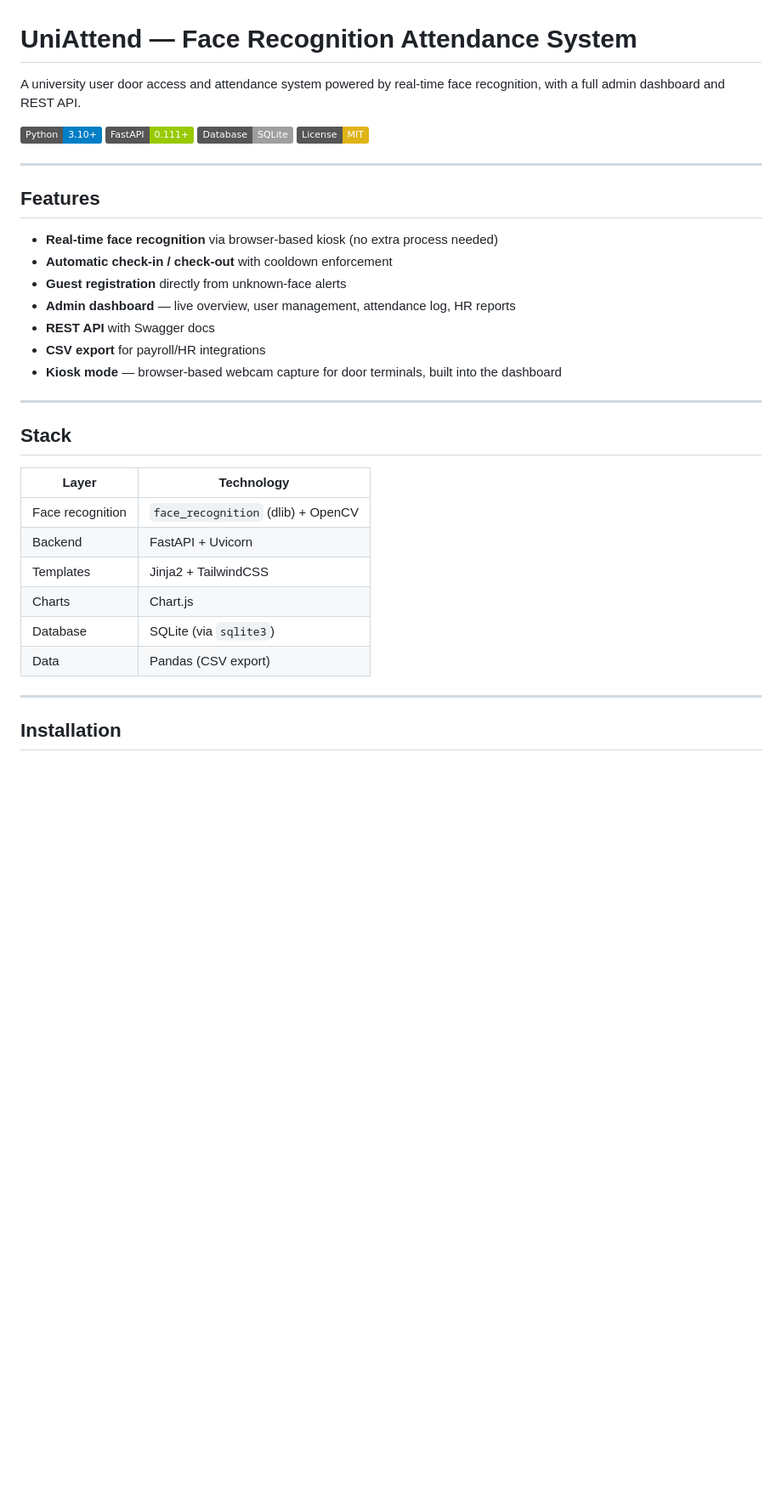
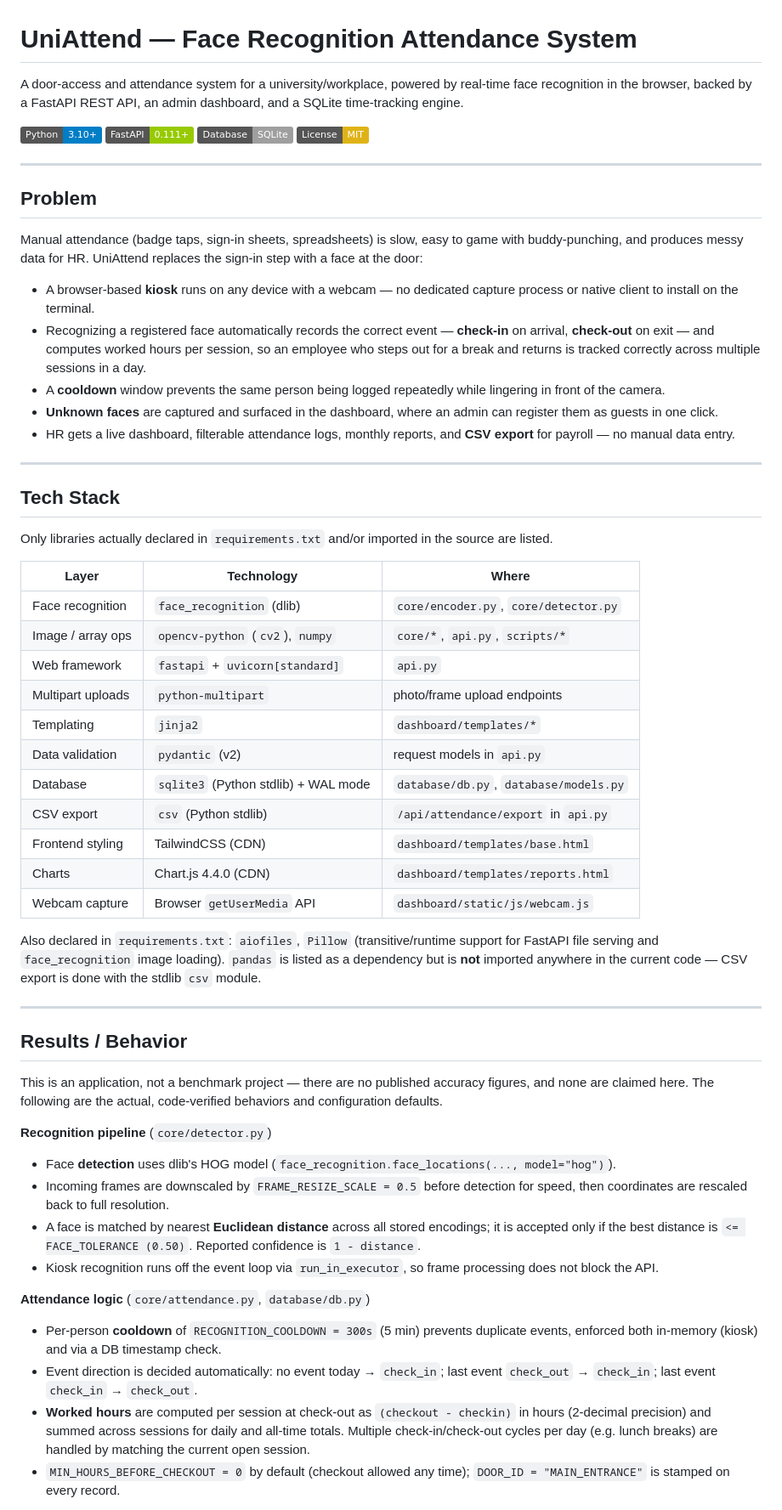
Before and after one commit to taha-yasin-saad/facial-recognition-attendance, a Markdown page: README.md, the part around one of its changes. Shown at 85% size. Rendered like a GitHub page; badges without logos; blank space fills up the shorter version.

Commit message:
docs: improve README (accurate stack, full API table, config)

```diff
--- a/README.md
+++ b/README.md
@@ -1,34 +1,58 @@
 # UniAttend — Face Recognition Attendance System
 
-A university user door access and attendance system powered by real-time face recognition, with a full admin dashboard and REST API.
+A door-access and attendance system for a university/workplace, powered by real-time face recognition in the browser, backed by a FastAPI REST API, an admin dashboard, and a SQLite time-tracking engine.
 
 ![Python](https://img.shields.io/badge/Python-3.10+-blue?logo=python) ![FastAPI](https://img.shields.io/badge/FastAPI-0.111+-green?logo=fastapi) ![SQLite](https://img.shields.io/badge/Database-SQLite-lightgrey?logo=sqlite) ![License](https://img.shields.io/badge/License-MIT-yellow)
 
 ---
 
-## Features
+## Problem
 
-- **Real-time face recognition** via browser-based kiosk (no extra process needed)
-- **Automatic check-in / check-out** with cooldown enforcement
-- **Guest registration** directly from unknown-face alerts
-- **Admin dashboard** — live overview, user management, attendance log, HR reports
-- **REST API** with Swagger docs
-- **CSV export** for payroll/HR integrations
-- **Kiosk mode** — browser-based webcam capture for door terminals, built into the dashboard
+Manual attendance (badge taps, sign-in sheets, spreadsheets) is slow, easy to game with buddy-punching, and produces messy data for HR. UniAttend replaces the sign-in step with a face at the door:
+
+- A browser-based **kiosk** runs on any device with a webcam — no dedicated capture process or native client to install on the terminal.
+- Recognizing a registered face automatically records the correct event — **check-in** on arrival, **check-out** on exit — and computes worked hours per session, so an employee who steps out for a break and returns is tracked correctly across multiple sessions in a day.
+- A **cooldown** window prevents the same person being logged repeatedly while lingering in front of the camera.
+- **Unknown faces** are captured and surfaced in the dashboard, where an admin can register them as guests in one click.
+- HR gets a live dashboard, filterable attendance logs, monthly reports, and **CSV export** for payroll — no manual data entry.
 
 ---
 
-## Stack
+## Tech Stack
 
-| Layer | Technology |
-|-------|-----------|
-| Face recognition | `face_recognition` (dlib) + OpenCV |
-| Backend | FastAPI + Uvicorn |
-| Templates | Jinja2 + TailwindCSS |
-| Charts | Chart.js |
-| Database | SQLite (via `sqlite3`) |
-| Data | Pandas (CSV export) |
+Only libraries actually declared in `requirements.txt` and/or imported in the source are listed.
+
+| Layer | Technology | Where |
+|-------|-----------|-------|
+| Face recognition | `face_recognition` (dlib) | `core/encoder.py`, `core/detector.py` |
+| Image / array ops | `opencv-python` (`cv2`), `numpy` | `core/*`, `api.py`, `scripts/*` |
+| Web framework | `fastapi` + `uvicorn[standard]` | `api.py` |
+| Multipart uploads | `python-multipart` | photo/frame upload endpoints |
+| Templating | `jinja2` | `dashboard/templates/*` |
+| Data validation | `pydantic` (v2) | request models in `api.py` |
+| Database | `sqlite3` (Python stdlib) + WAL mode | `database/db.py`, `database/models.py` |
+| CSV export | `csv` (Python stdlib) | `/api/attendance/export` in `api.py` |
+| Frontend styling | TailwindCSS (CDN) | `dashboard/templates/base.html` |
+| Charts | Chart.js 4.4.0 (CDN) | `dashboard/templates/reports.html` |
+| Webcam capture | Browser `getUserMedia` API | `dashboard/static/js/webcam.js` |
+
+Also declared in `requirements.txt`: `aiofiles`, `Pillow` (transitive/runtime support for FastAPI file serving and `face_recognition` image loading). `pandas` is listed as a dependency but is **not** imported anywhere in the current code — CSV export is done with the stdlib `csv` module.
 
 ---
 
-## Installation
+## Results / Behavior
+
+This is an application, not a benchmark project — there are no published accuracy figures, and none are claimed here. The following are the actual, code-verified behaviors and configuration defaults.
+
+**Recognition pipeline** (`core/detector.py`)
+- Face **detection** uses dlib's HOG model (`face_recognition.face_locations(..., model="hog")`).
+- Incoming frames are downscaled by `FRAME_RESIZE_SCALE = 0.5` before detection for speed, then coordinates are rescaled back to full resolution.
+- A face is matched by nearest **Euclidean distance** across all stored encodings; it is accepted only if the best distance is `<= FACE_TOLERANCE (0.50)`. Reported confidence is `1 - distance`.
+- Kiosk recognition runs off the event loop via `run_in_executor`, so frame processing does not block the API.
+
+**Attendance logic** (`core/attendance.py`, `database/db.py`)
+- Per-person **cooldown** of `RECOGNITION_COOLDOWN = 300s` (5 min) prevents duplicate events, enforced both in-memory (kiosk) and via a DB timestamp check.
+- Event direction is decided automatically: no event today → `check_in`; last event `check_out` → `check_in`; last event `check_in` → `check_out`.
+- **Worked hours** are computed per session at check-out as `(checkout - checkin)` in hours (2-decimal precision) and summed across sessions for daily and all-time totals. Multiple check-in/check-out cycles per day (e.g. lunch breaks) are handled by matching the current open session.
+- `MIN_HOURS_BEFORE_CHECKOUT = 0` by default (checkout allowed any time); `DOOR_ID = "MAIN_ENTRANCE"` is stamped on every record.
+
```
Also changed, not shown: other parts of README.md (+75 -53 lines).
